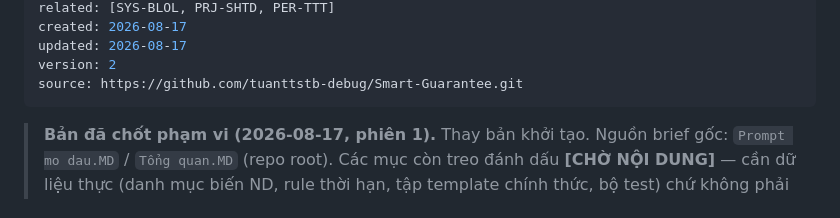
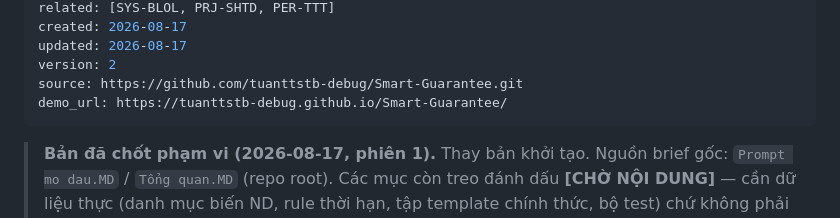
Before and after one commit to tuanttstb-debug/Smart-Guarantee, a Markdown page: AI_CONTEXT/PROJECT_OVERVIEW.md, the part around the change. GitHub-like rendering.

Commit message:
docs(context): ghi demo_url (GitHub Pages) vào PROJECT_OVERVIEW
Co-Authored-By: Claude Opus 4.8 <noreply@anthropic.com>
Claude-Session: https://claude.ai/code/session_01XAjkzVi1TrEMSS875AmthC

```diff
--- a/AI_CONTEXT/PROJECT_OVERVIEW.md
+++ b/AI_CONTEXT/PROJECT_OVERVIEW.md
@@ -10,6 +10,7 @@ created: 2026-08-17
 updated: 2026-08-17
 version: 2
 source: https://github.com/tuanttstb-debug/Smart-Guarantee.git
+demo_url: https://tuanttstb-debug.github.io/Smart-Guarantee/
 ---
 
 > **Bản đã chốt phạm vi (2026-08-17, phiên 1).** Thay bản khởi tạo. Nguồn brief gốc: `Prompt mo dau.MD` / `Tổng quan.MD` (repo root). Các mục còn treo đánh dấu **[CHỜ NỘI DUNG]** — cần dữ liệu thực (danh mục biến ND, rule thời hạn, tập template chính thức, bộ test) chứ không phải chờ chốt kiến trúc.
```
